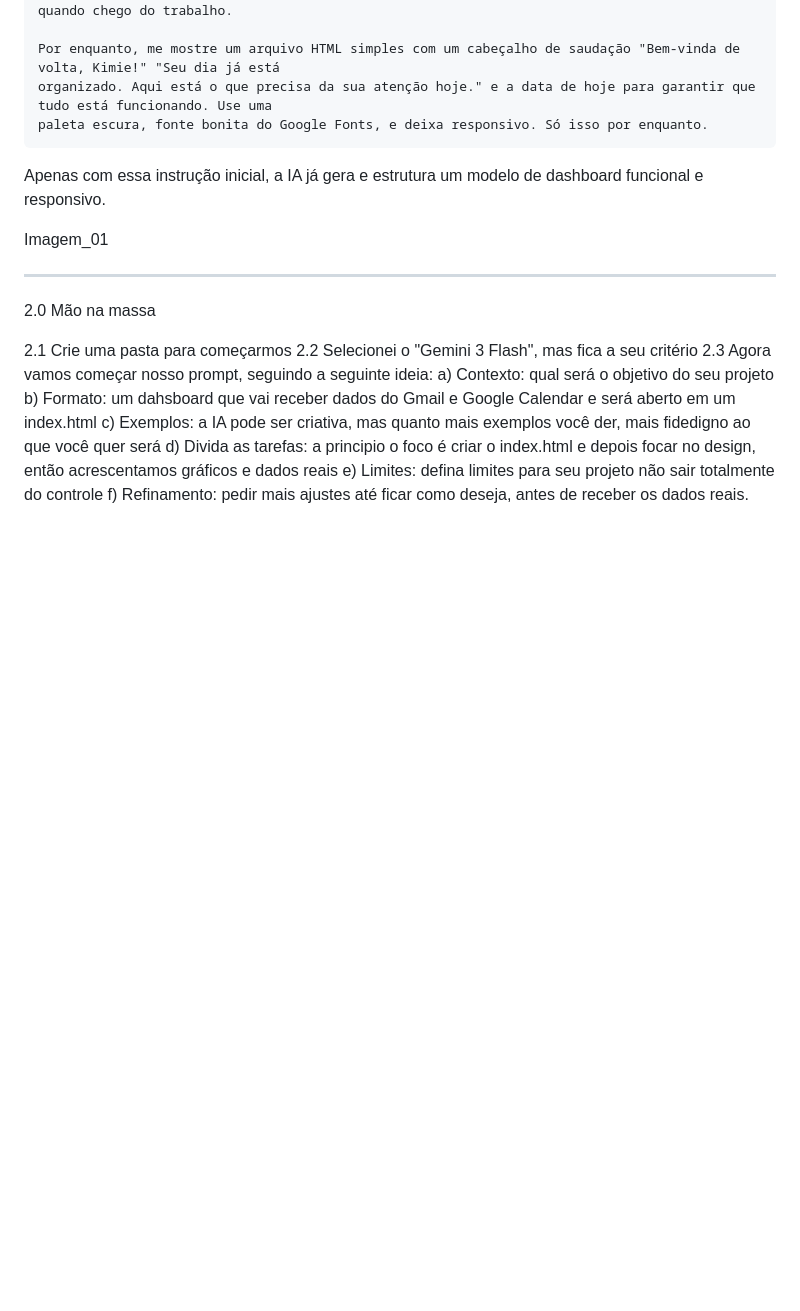
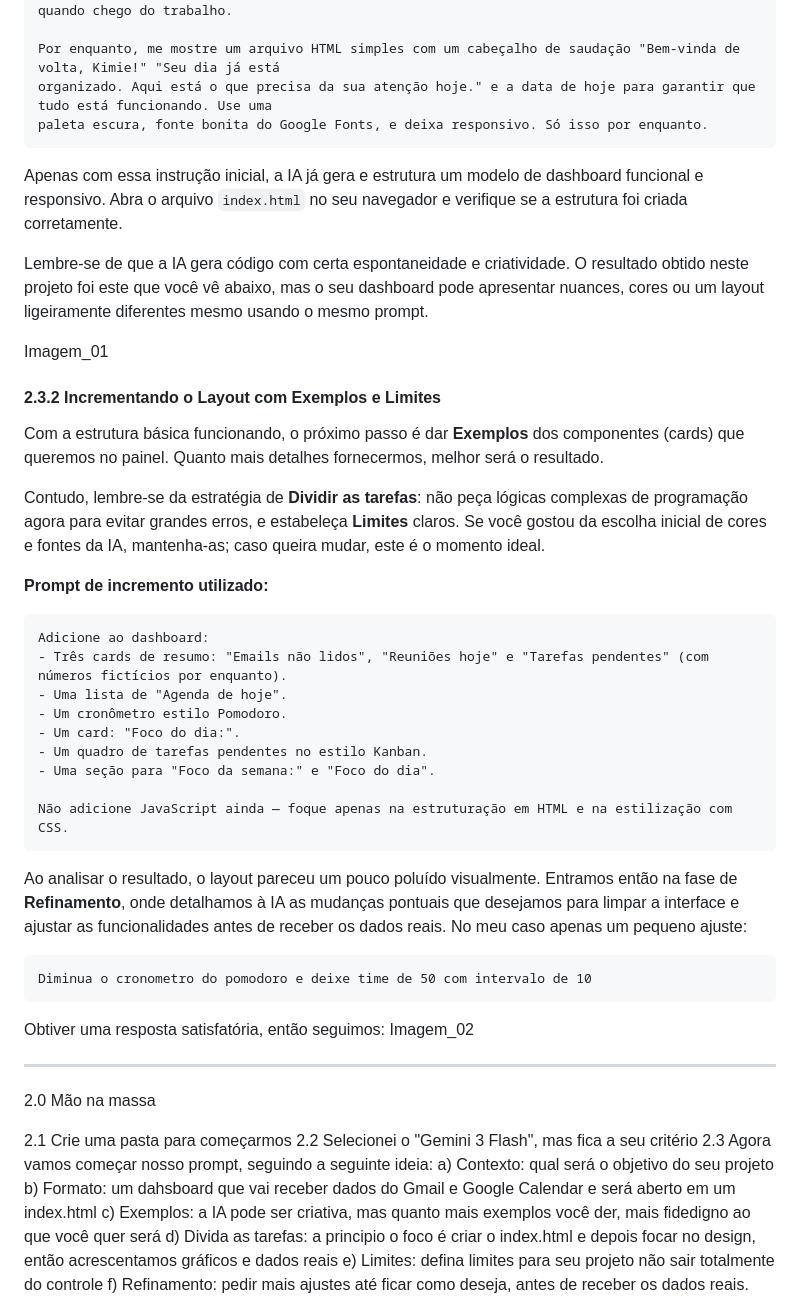
Before and after one commit to Isakimie/Hanny_Personal_AI_Workspace, a Markdown page: README.md, the part around one of its changes. Rendered like a GitHub page; blank space fills up the shorter version.

````diff
--- a/README.md
+++ b/README.md
@@ -61,13 +61,42 @@ Por enquanto, me mostre um arquivo HTML simples com um cabeçalho de saudação
 organizado. Aqui está o que precisa da sua atenção hoje." e a data de hoje para garantir que tudo está funcionando. Use uma
 paleta escura, fonte bonita do Google Fonts, e deixa responsivo. Só isso por enquanto.
 ```
-Apenas com essa instrução inicial, a IA já gera e estrutura um modelo de dashboard funcional e responsivo.
+Apenas com essa instrução inicial, a IA já gera e estrutura um modelo de dashboard funcional e responsivo. Abra o arquivo `index.html` no seu navegador e verifique se a estrutura foi criada corretamente.
+
+Lembre-se de que a IA gera código com certa espontaneidade e criatividade. O resultado obtido neste projeto foi este que você vê abaixo, mas o seu dashboard pode apresentar nuances, cores ou um layout ligeiramente diferentes mesmo usando o mesmo prompt.
 
 Imagem_01
 
----
+#### 2.3.2 Incrementando o Layout com Exemplos e Limites
+
+Com a estrutura básica funcionando, o próximo passo é dar **Exemplos** dos componentes (cards) que queremos no painel. Quanto mais detalhes fornecermos, melhor será o resultado.
+
+Contudo, lembre-se da estratégia de **Dividir as tarefas**: não peça lógicas complexas de programação agora para evitar grandes erros, e estabeleça **Limites** claros. Se você gostou da escolha inicial de cores e fontes da IA, mantenha-as; caso queira mudar, este é o momento ideal.
+
+**Prompt de incremento utilizado:**
+
+```
+Adicione ao dashboard:
+- Três cards de resumo: "Emails não lidos", "Reuniões hoje" e "Tarefas pendentes" (com números fictícios por enquanto).
+- Uma lista de "Agenda de hoje".
+- Um cronômetro estilo Pomodoro.
+- Um card: "Foco do dia:".
+- Um quadro de tarefas pendentes no estilo Kanban.
+- Uma seção para "Foco da semana:" e "Foco do dia".
+
+Não adicione JavaScript ainda — foque apenas na estruturação em HTML e na estilização com CSS.
+```
+Ao analisar o resultado, o layout pareceu um pouco poluído visualmente. Entramos então na fase de **Refinamento**, onde detalhamos à IA as mudanças pontuais que desejamos para limpar a interface e ajustar as funcionalidades antes de receber os dados reais. No meu caso apenas um pequeno ajuste:
+
+```
+Diminua o cronometro do pomodoro e deixe time de 50 com intervalo de 10
+```
+
+Obtiver uma resposta satisfatória, então seguimos:
+Imagem_02
 
 
+*****************************
 2.0 Mão na massa
 
  2.1 Crie uma pasta para começarmos
````
Also changed, not shown: other parts of README.md (+7 -16 lines).
